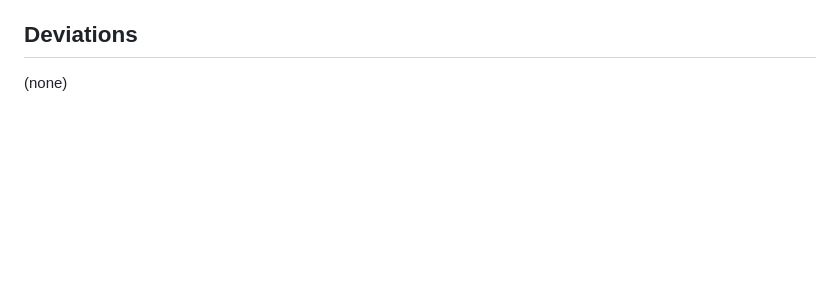
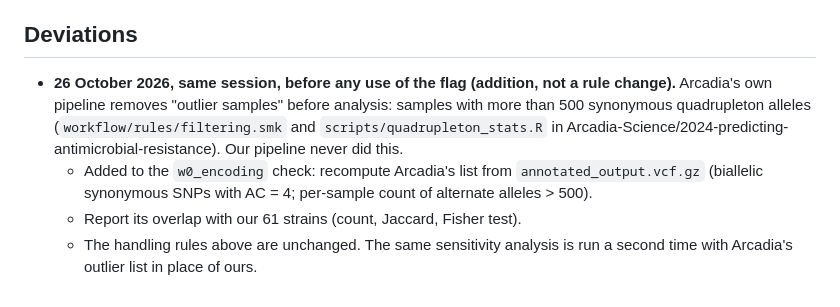
Before and after one commit to FaiazPronoy/TriLens-AMR, a Markdown page: docs/experiments/w0_high_locus_strains.md, the part around the change. Rendered like a GitHub page; blank space fills up the shorter version.

Commit message:
Literature notes, and Arcadia's outlier-sample check added to W0
Only GitHub sources could be opened this session; the papers found by
search are listed separately as not yet read.

```diff
--- a/docs/experiments/w0_high_locus_strains.md
+++ b/docs/experiments/w0_high_locus_strains.md
@@ -100,4 +100,12 @@ unflagged strains. Everything else stays "high-locus, cause unknown".
 
 ## Deviations
 
-(none)
+- **26 October 2026, same session, before any use of the flag (addition, not a rule change).**
+  Arcadia's own pipeline removes "outlier samples" before analysis: samples with more than 500
+  synonymous quadrupleton alleles (`workflow/rules/filtering.smk` and `scripts/quadrupleton_stats.R`
+  in Arcadia-Science/2024-predicting-antimicrobial-resistance). Our pipeline never did this.
+  - Added to the `w0_encoding` check: recompute Arcadia's list from `annotated_output.vcf.gz`
+    (biallelic synonymous SNPs with AC = 4; per-sample count of alternate alleles > 500).
+  - Report its overlap with our 61 strains (count, Jaccard, Fisher test).
+  - The handling rules above are unchanged. The same sensitivity analysis is run a second time with
+    Arcadia's outlier list in place of ours.
```
Also changed, not shown: docs/literature.md (added, +57 -0 lines).
